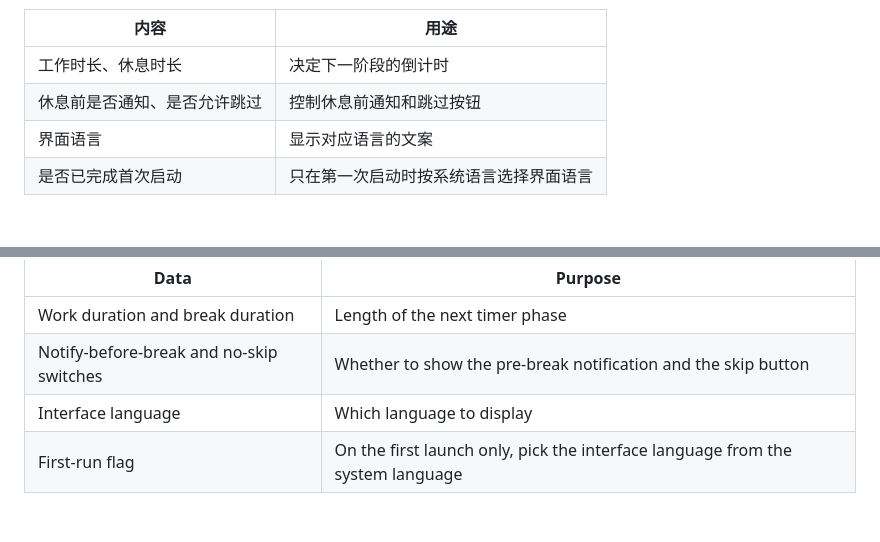
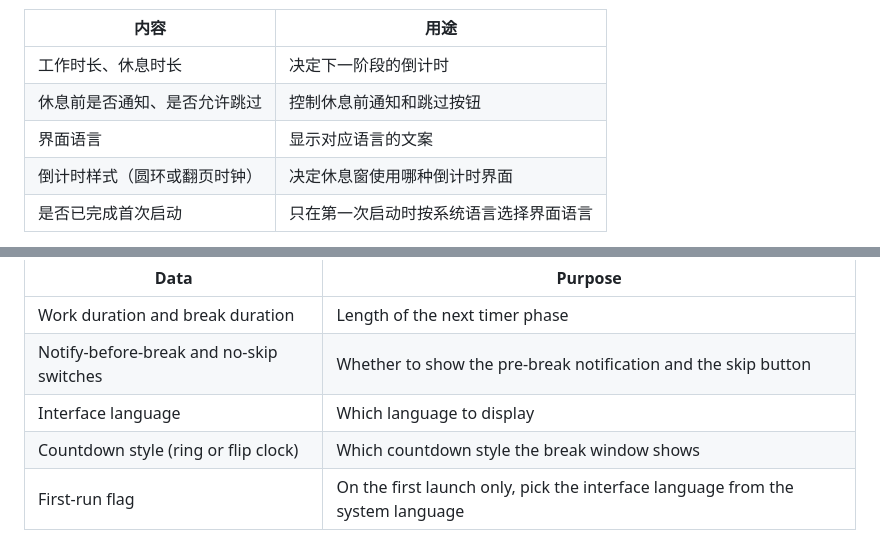
Before and after one commit to dinghongfei/HardBreak, a Markdown page: PRIVACY.md, 2 parts joined by grey strips. Drawn GitHub-style; blank space fills up the shorter version.

```diff
--- a/PRIVACY.md
+++ b/PRIVACY.md
@@ -23,6 +23,7 @@ HardBreak 没有账号，也不连接开发者的服务器。应用不会：
 | 工作时长、休息时长 | 决定下一阶段的倒计时 |
 | 休息前是否通知、是否允许跳过 | 控制休息前通知和跳过按钮 |
 | 界面语言 | 显示对应语言的文案 |
+| 倒计时样式（圆环或翻页时钟） | 决定休息窗使用哪种倒计时界面 |
 | 是否已完成首次启动 | 只在第一次启动时按系统语言选择界面语言 |
 
 首次启动时，应用会读取操作系统的语言设置，用来选择简体中文、繁体中文或英文，然后把选择结果保存在上面的数据库里。这个读取只发生在本机。
@@ -72,6 +73,7 @@ The app writes the settings below to a local SQLite database, `config.db`, in th
 | Work duration and break duration | Length of the next timer phase |
 | Notify-before-break and no-skip switches | Whether to show the pre-break notification and the skip button |
 | Interface language | Which language to display |
+| Countdown style (ring or flip clock) | Which countdown style the break window shows |
 | First-run flag | On the first launch only, pick the interface language from the system language |
 
 On first launch, the app reads the operating system language to choose Simplified Chinese, Traditional Chinese, or English, then saves that choice in the database above. The read stays on the device.
```
Also changed, not shown: other parts of PRIVACY.md (+2 -2 lines).
